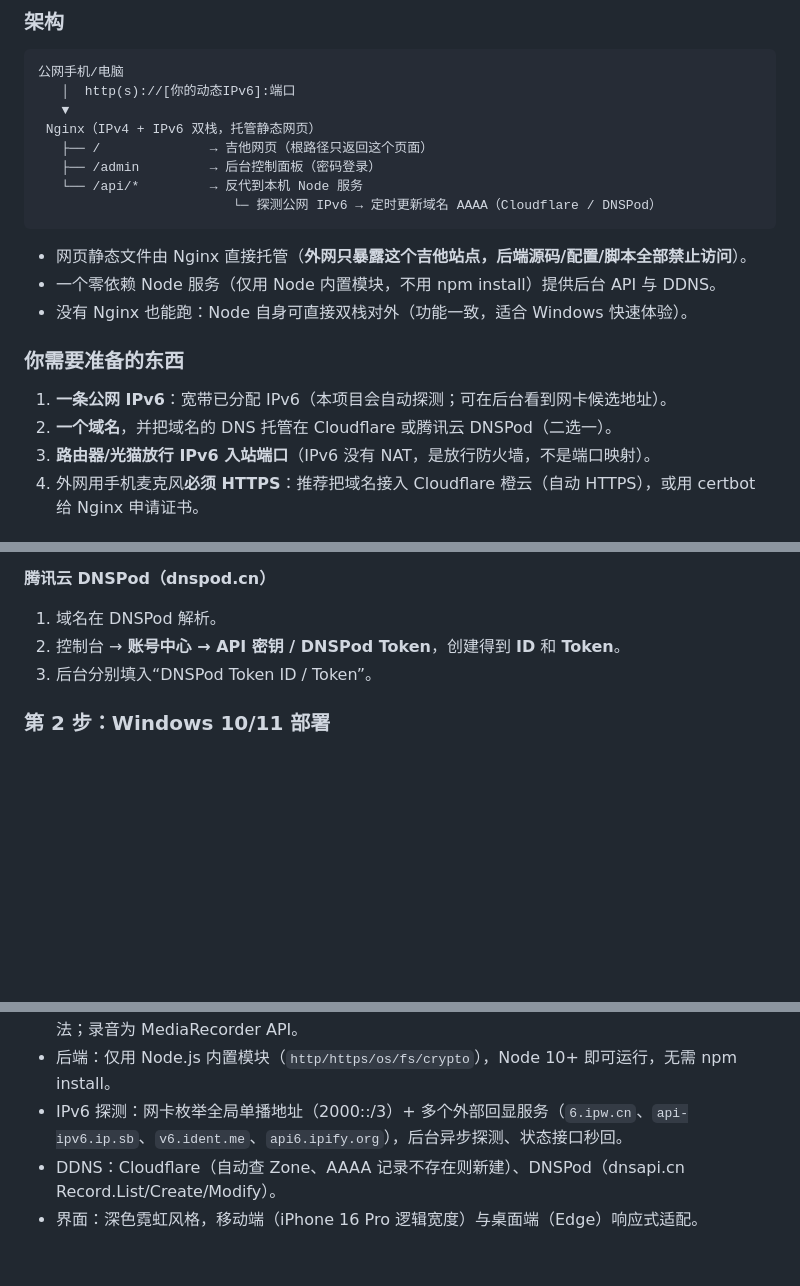
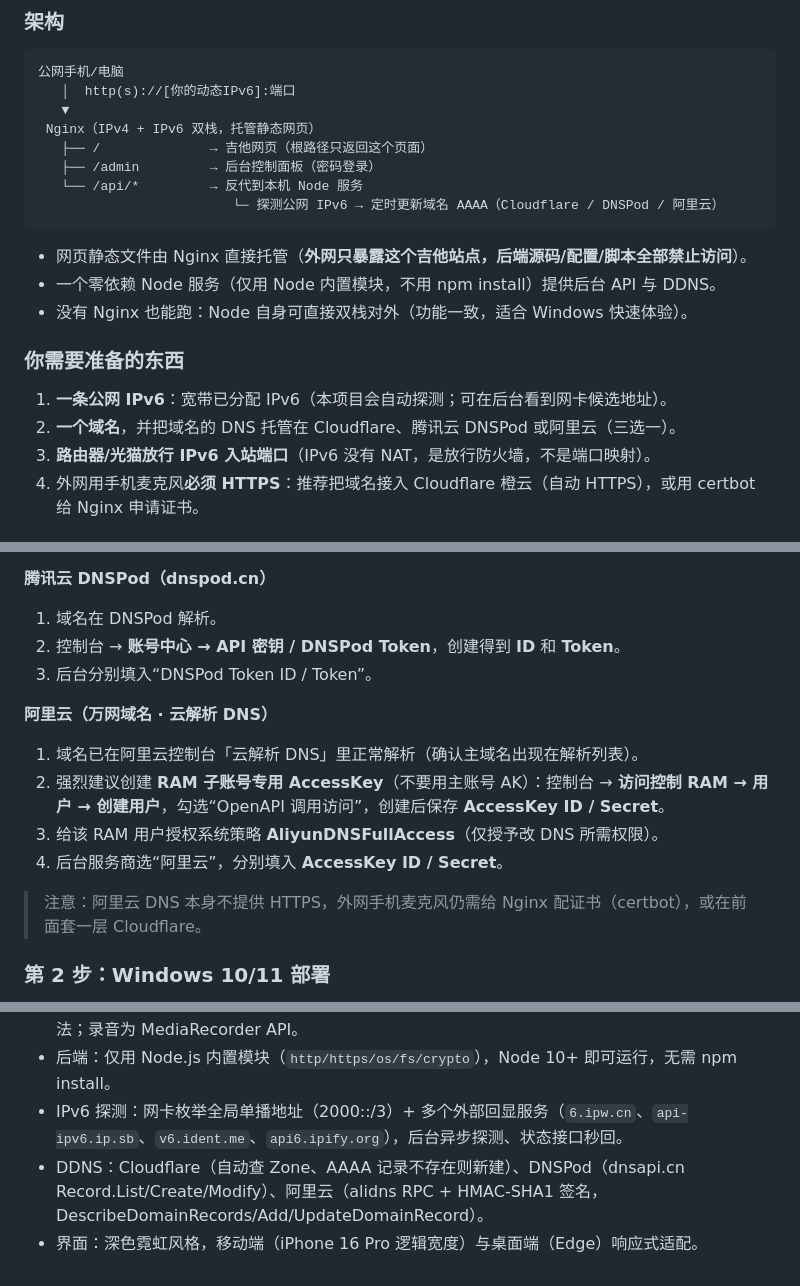
Before and after one commit to yinbo3211/guitar-studio, a Markdown page: README.md, 3 parts joined by grey strips. Rendered like a GitHub page; blank space fills up the shorter version.

Commit message:
docs: README 新增阿里云 DDNS 凭证（RAM 子账号 + AliyunDNSFullAccess）教程与技术说明

````diff
--- a/README.md
+++ b/README.md
@@ -54,7 +54,7 @@
    ├── /              → 吉他网页（根路径只返回这个页面）
    ├── /admin         → 后台控制面板（密码登录）
    └── /api/*         → 反代到本机 Node 服务
-                         └─ 探测公网 IPv6 → 定时更新域名 AAAA（Cloudflare / DNSPod）
+                         └─ 探测公网 IPv6 → 定时更新域名 AAAA（Cloudflare / DNSPod / 阿里云）
 ```
 
 - 网页静态文件由 Nginx 直接托管（**外网只暴露这个吉他站点，后端源码/配置/脚本全部禁止访问**）。
@@ -64,7 +64,7 @@
 ### 你需要准备的东西
 
 1. **一条公网 IPv6**：宽带已分配 IPv6（本项目会自动探测；可在后台看到网卡候选地址）。
-2. **一个域名**，并把域名的 DNS 托管在 Cloudflare 或腾讯云 DNSPod（二选一）。
+2. **一个域名**，并把域名的 DNS 托管在 Cloudflare、腾讯云 DNSPod 或阿里云（三选一）。
 3. **路由器/光猫放行 IPv6 入站端口**（IPv6 没有 NAT，是放行防火墙，不是端口映射）。
 4. 外网用手机麦克风**必须 HTTPS**：推荐把域名接入 Cloudflare 橙云（自动 HTTPS），或用 certbot 给 Nginx 申请证书。
 
@@ -79,6 +79,14 @@
 1. 域名在 DNSPod 解析。
 2. 控制台 → **账号中心 → API 密钥 / DNSPod Token**，创建得到 **ID** 和 **Token**。
 3. 后台分别填入“DNSPod Token ID / Token”。
+
+**阿里云（万网域名 · 云解析 DNS）**
+1. 域名已在阿里云控制台「云解析 DNS」里正常解析（确认主域名出现在解析列表）。
+2. 强烈建议创建 **RAM 子账号专用 AccessKey**（不要用主账号 AK）：控制台 → **访问控制 RAM → 用户 → 创建用户**，勾选“OpenAPI 调用访问”，创建后保存 **AccessKey ID / Secret**。
+3. 给该 RAM 用户授权系统策略 **AliyunDNSFullAccess**（仅授予改 DNS 所需权限）。
+4. 后台服务商选“阿里云”，分别填入 **AccessKey ID / Secret**。
+
+> 注意：阿里云 DNS 本身不提供 HTTPS，外网手机麦克风仍需给 Nginx 配证书（certbot），或在前面套一层 Cloudflare。
 
 ### 第 2 步：Windows 10/11 部署
 
@@ -173,5 +181,5 @@ journalctl -u guitar-studio -f     # 实时日志
 - 音频：Web Audio API（OscillatorNode 合成、AnalyserNode 时域采样）；音高检测为自相关算法；录音为 MediaRecorder API。
 - 后端：仅用 Node.js 内置模块（`http/https/os/fs/crypto`），Node 10+ 即可运行，无需 npm install。
 - IPv6 探测：网卡枚举全局单播地址（2000::/3）+ 多个外部回显服务（`6.ipw.cn`、`api-ipv6.ip.sb`、`v6.ident.me`、`api6.ipify.org`），后台异步探测、状态接口秒回。
-- DDNS：Cloudflare（自动查 Zone、AAAA 记录不存在则新建）、DNSPod（dnsapi.cn Record.List/Create/Modify）。
+- DDNS：Cloudflare（自动查 Zone、AAAA 记录不存在则新建）、DNSPod（dnsapi.cn Record.List/Create/Modify）、阿里云（alidns RPC + HMAC-SHA1 签名，DescribeDomainRecords/Add/UpdateDomainRecord）。
 - 界面：深色霓虹风格，移动端（iPhone 16 Pro 逻辑宽度）与桌面端（Edge）响应式适配。
````
